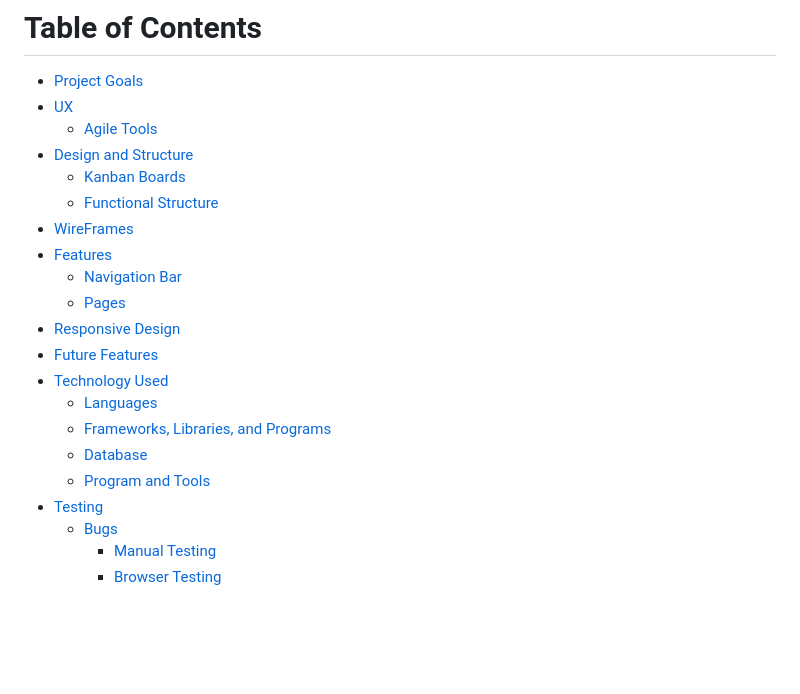
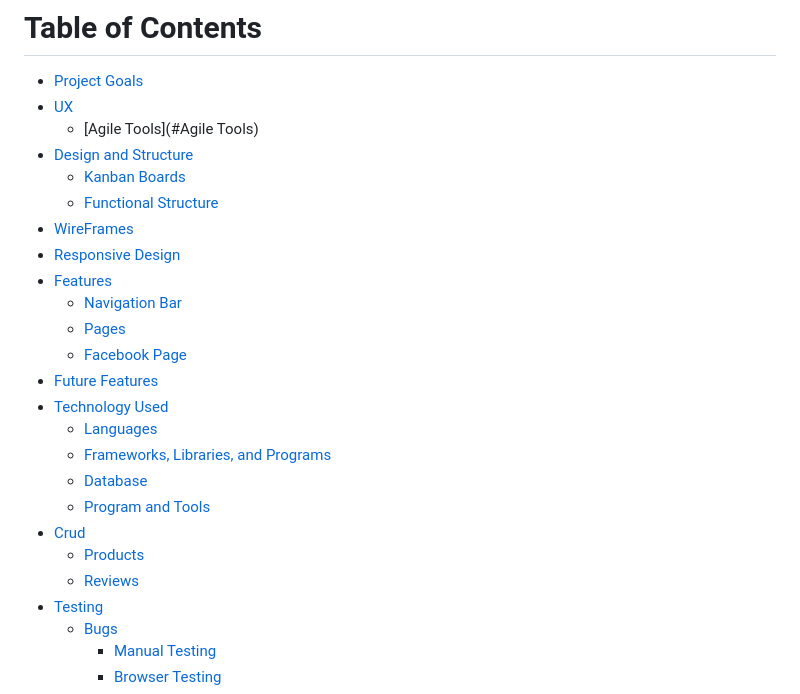
Before and after one commit to Jaimilit/beyond-the-barbell, a Markdown page: README.md, the part around the change printed below. Drawn GitHub-style; blank space fills up the shorter version.

Commit message:
correct table of contents & minor issues in readme

```diff
--- a/README.md
+++ b/README.md
@@ -10,21 +10,25 @@ GitHub Repository: [GitHub](https://github.com/Jaimilit/beyond-the-barbell)
 
 - [Project Goals](#project-goals)
 - [UX](#ux)
-    - [Agile Tools](#Agile-Tools)
+    - [Agile Tools](#Agile Tools)
 - [Design and Structure](#design-and-structure)
     - [Kanban Boards](#kanban-boards)
     - [Functional Structure](#functional-structure)
 - [WireFrames](#Wireframes)
+- [Responsive Design](#responsive-design)
 - [Features](#features)
     - [Navigation Bar](#navigation-bar)
     - [Pages](#pages)
-- [Responsive Design](#responsive-design)
+    - [Facebook Page](#Facebook)
 - [Future Features](#future-features)
 - [Technology Used](#technology-used)
     - [Languages](#languages)
     - [Frameworks, Libraries, and Programs](#frameworks-libraries-and-programs)
     - [Database](#database)
     - [Program and Tools](#program-and-tools)
+- [Crud](#crud)
+    - [Products](#products)
+    - [Reviews](#reviews)
 - [Testing](#testing)
     - [Bugs](#bugs)
         - [Manual Testing](#manual-testing)
```
Also changed, not shown: other parts of README.md (+3 -1 lines), media/testingcheckout.png (renamed from media/testingheckout.png), media/testingprofile.png (renamed from media/testingprofiile.png).
